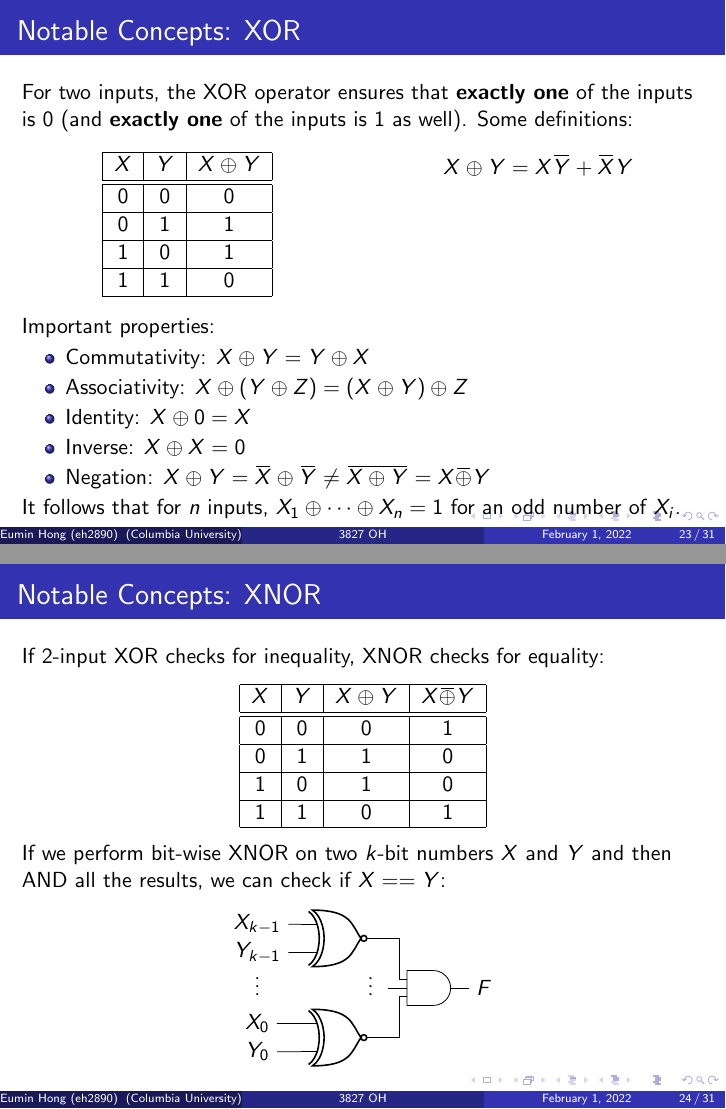
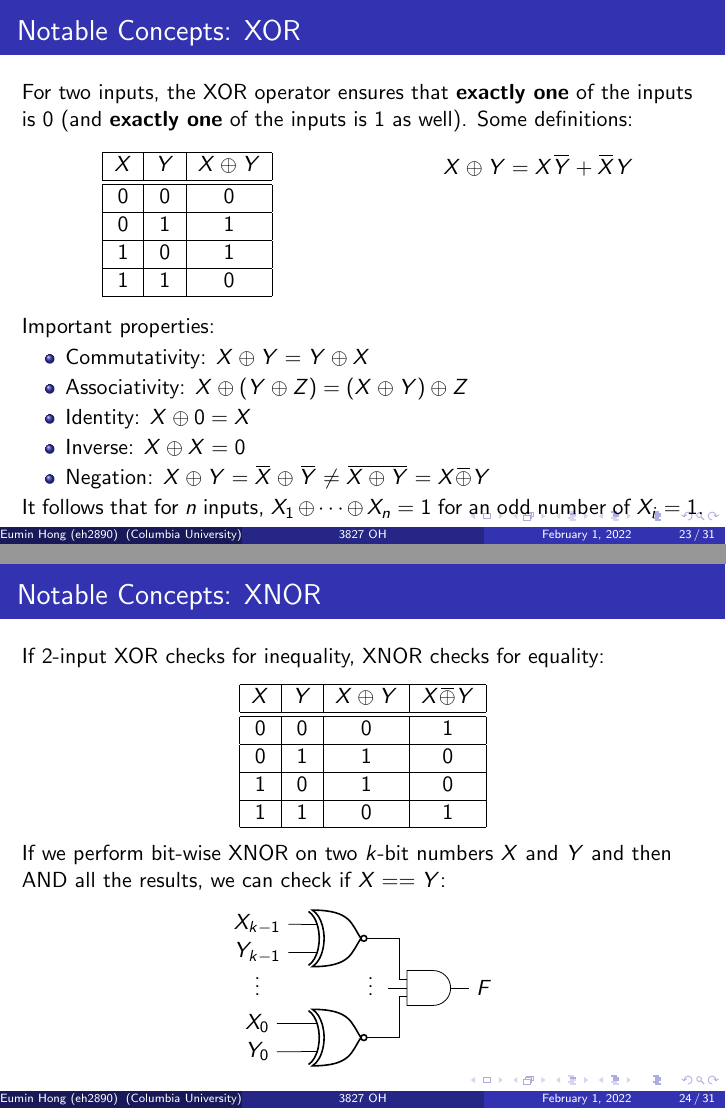
Before and after one commit to eh2890/CSEE_W3827_Sp2022, LaTeX slides (Office_Hours/Slides/3827_OH_Slides_02_01/3827_OH_Slides_02_01.tex): pages 23 and 24 of 31, joined at a grey line. Compiled offline with pdfLaTeX.

Commit message:
XOR slide fix

```diff
--- a/Office_Hours/Slides/3827_OH_Slides_02_01/3827_OH_Slides_02_01.tex
+++ b/Office_Hours/Slides/3827_OH_Slides_02_01/3827_OH_Slides_02_01.tex
@@ -257,7 +257,7 @@
         \item Inverse: $X\oplus X = 0$
         \item Negation: $X\oplus Y = \overbar{X} \oplus \overbar{Y} \neq \overbar{X\oplus Y} = X\overbar{\oplus}Y$
     \end{itemize}
-    It follows that for $n$ inputs, $X_1\oplus \cdots \oplus X_n = 1$ for an odd number of $X_i$.
+    It follows that for $n$ inputs, $X_1\oplus \cdots \oplus X_n = 1$ for an odd number of $X_i = 1$.
 \end{frame}
 
 \subsection{XNOR}
```
Also changed, not shown: Office_Hours/Slides/3827_OH_Slides_02_01/3827_OH_Slides_02_01.pdf.
